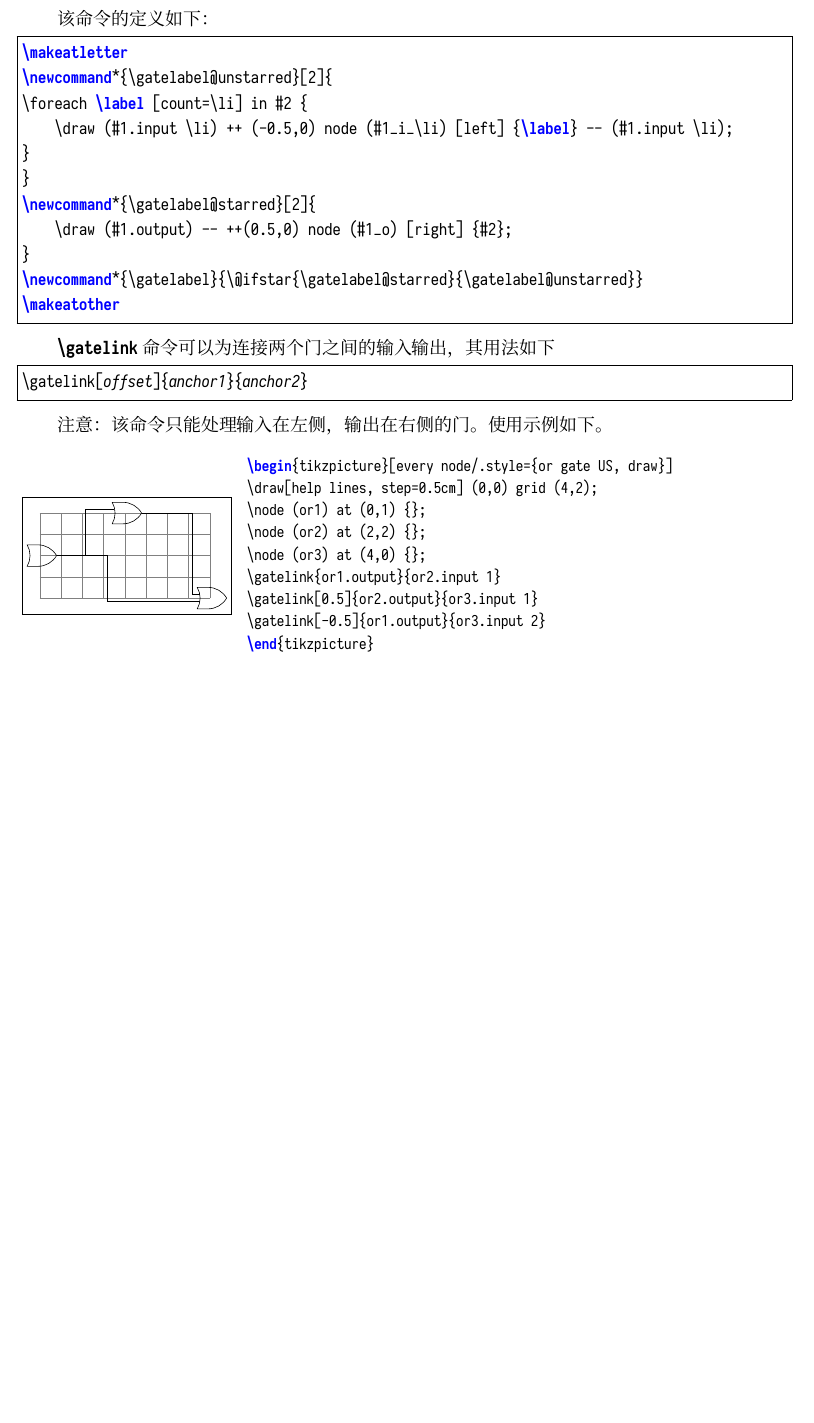
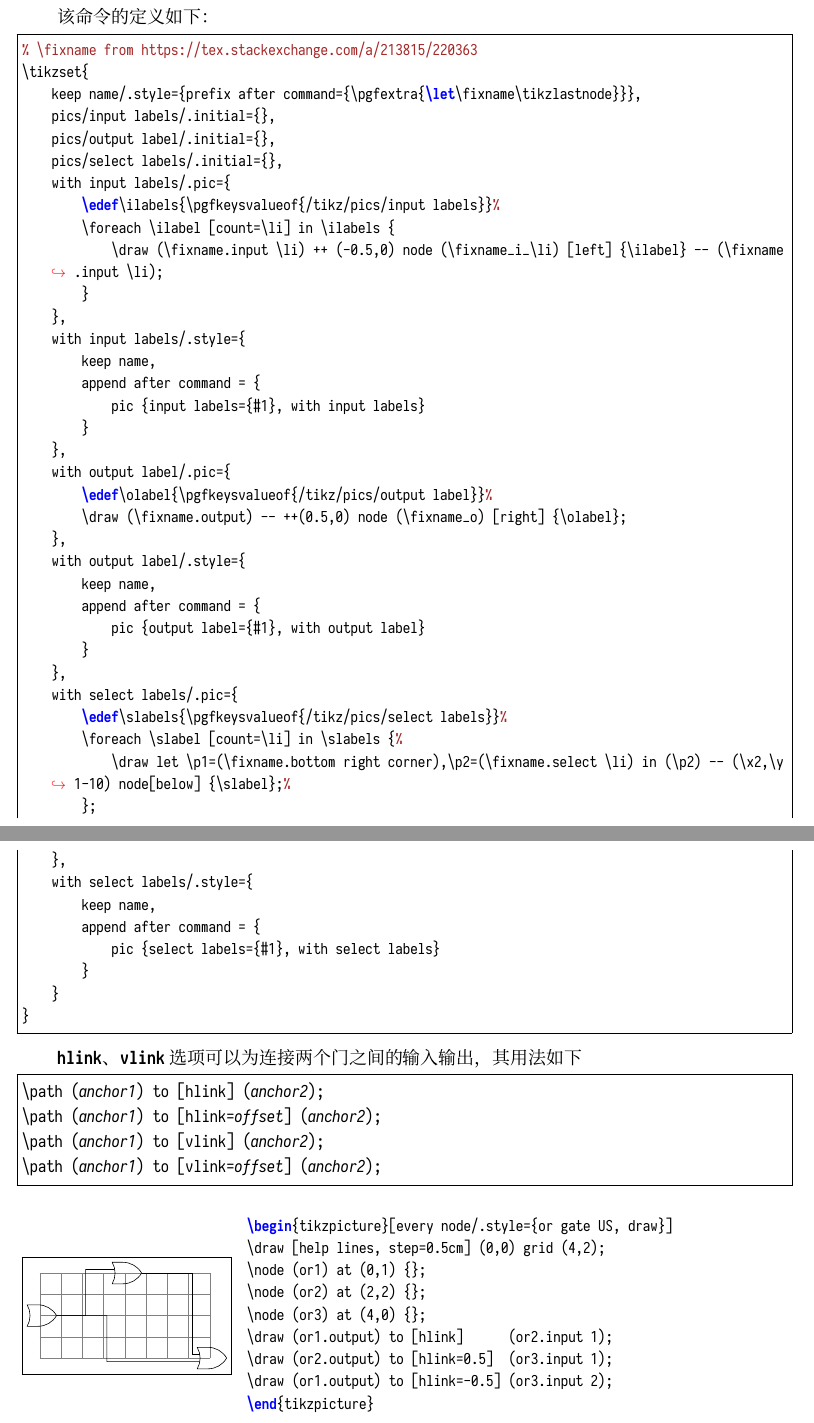
Before and after one commit to Tanimodori/LaTeX-memo, a LaTeX document (memo2.tex, which reads macros/gatelabel.tex): part of page 18 of 36 before the commit and two parts of pages 18 and 19 of 37 after it, the two joined at a grey line, cut so that both start at the same text, the shorter picture padded with empty space. The pictures show the PDF file memo2.pdf that the author committed with the source.

Commit message:
Update main memo with new commands

```diff
--- a/macros/gatelabel.tex
+++ b/macros/gatelabel.tex
@@ -1,15 +1,3 @@
-\makeatletter
-\newcommand*{\gatelabel@unstarred}[2]{
-\foreach \label [count=\li] in #2 {
-    \draw (#1.input \li) ++ (-0.5,0) node (#1_i_\li) [left] {\label} -- (#1.input \li);
-}
-}
-\newcommand*{\gatelabel@starred}[2]{
-    \draw (#1.output) -- ++(0.5,0) node (#1_o) [right] {#2};
-}
-\newcommand*{\gatelabel}{\@ifstar{\gatelabel@starred}{\gatelabel@unstarred}}
-\makeatother
-
 % \fixname from https://tex.stackexchange.com/a/213815/220363
 \tikzset{
     keep name/.style={prefix after command={\pgfextra{\let\fixname\tikzlastnode}}},
--- a/memo2.tex
+++ b/memo2.tex
@@ -866,50 +866,55 @@ C:\>
 
 \begin{lstlisting}[escapechar=\%, frame=single, columns=flexible]
-\gatelabel{%\textit{gate-name}%}{{%\textit{comma-seperated-list}%}}
-\gatelabel*{%\textit{gate-name}%}{%\textit{output-label}%}
+with input labels={%\textit{comma-seperated-list}%}
+with output label=%\textit{output-label}%
+with select labels={%\textit{comma-seperated-list}%}
 \end{lstlisting}
 
 注意：该命令只能处理输入在左侧，输出在右侧的门。使用示例如下。
 
 \begin{LTXexample}[varwidth, style=customlatex, style=linewrap]
 \begin{tikzpicture}
-\node (or) [or gate US, draw, logic gate inputs=nnn,scale=2] {};
-\gatelabel{or}{{$A$,$B$,$C$}}
-\gatelabel*{or}{$F$}
+\node (or) [
+    draw, or gate US, scale=2,
+    logic gate inputs=nnn,
+    with input labels={$A$,$B$,$C$},
+    with output label=$F$
+] {};
 \end{tikzpicture}
 \end{LTXexample}
 
 该命令的定义如下：
 
-\lstinputlisting[frame=single,style=customlatex]{macros/gatelabel.tex}
+\lstinputlisting[frame=single,style=customlatex,style=linewrap]{macros/gatelabel.tex}
 
 % \gatelink
 
 \input{macros/gatelink.tex}
 
-\texttt{\bfseries\string\gatelink} 命令可以为连接两个门之间的输入输出，其用法如下
+\texttt{\bfseries hlink}、\texttt{\bfseries vlink} 选项可以为连接两个门之间的输入输出，其用法如下
 
 \begin{lstlisting}[escapechar=\%, frame=single, columns=flexible]
-\gatelink[%\textit{offset}%]{%\textit{anchor1}%}{%\textit{anchor2}%}
+\path (%\textit{anchor1}%) to [hlink] (%\textit{anchor2}%);
+\path (%\textit{anchor1}%) to [hlink=%\textit{offset}%] (%\textit{anchor2}%);
+\path (%\textit{anchor1}%) to [vlink] (%\textit{anchor2}%);
+\path (%\textit{anchor1}%) to [vlink=%\textit{offset}%] (%\textit{anchor2}%);
 \end{lstlisting}
-
-注意：该命令只能处理输入在左侧，输出在右侧的门。使用示例如下。
 
 \begin{LTXexample}[varwidth, style=customlatex, style=linewrap]
 \begin{tikzpicture}[every node/.style={or gate US, draw}]
-\draw[help lines, step=0.5cm] (0,0) grid (4,2);
+\draw [help lines, step=0.5cm] (0,0) grid (4,2);
 \node (or1) at (0,1) {};
 \node (or2) at (2,2) {};
 \node (or3) at (4,0) {};
-\gatelink{or1.output}{or2.input 1}
-\gatelink[0.5]{or2.output}{or3.input 1}
-\gatelink[-0.5]{or1.output}{or3.input 2}
+\draw (or1.output) to [hlink]      (or2.input 1);
+\draw (or2.output) to [hlink=0.5]  (or3.input 1);
+\draw (or1.output) to [hlink=-0.5] (or3.input 2);
 \end{tikzpicture}
 \end{LTXexample}
 
 该命令的定义如下：
 
-\lstinputlisting[frame=single,style=customlatex]{macros/gatelink.tex}
+\lstinputlisting[frame=single,style=customlatex,style=linewrap]{macros/gatelink.tex}
 
 使用以上两个命令的基本门电路用例如下：
 
@@ -919,14 +924,20 @@ C:\>
 % 导言区
 \begin{center}
 \begin{tikzpicture}[>=latex]
-\node (or) [or gate US, draw, logic gate inputs=nnnn,scale=2] at (4,-5) {};
-\gatelabel*{or}{$F$}
+\node (or) [
+    or gate US, draw, scale=2,
+    logic gate inputs=nnnn,
+    with output label=$F$
+] at (4,-5) {};
 \foreach \i/\list/\offset in
 {1/{$A$,$B$,$C'$}/0.5,2/{$A$,$C$,$D$}/-0.5,3/{$A'$,$B'$,$C$}/-0.5,4/{$A'$,$C'$,$D$}/0.5}
 {
-\node (and\i) [and gate US, draw, logic gate inputs=nnn, scale=2] at (0,-\i*2) {};
-\gatelabel{and\i}{\list}
-\gatelink[\offset]{and\i.output}{or.input \i}
+\node (and\i) [
+    and gate US, draw, scale=2,
+    logic gate inputs=nnn,
+    with input labels=\list
+] at (0,-\i*2) {};
+\draw (and\i.output) to [hlink=\offset] (or.input \i);
 }
 \end{tikzpicture}
 \end{center}
@@ -987,9 +988,18 @@ C:\>
 \begin{paramlines}[11][0.6]
 \plparaminv{A}\plparam{B}\plparamboth{C}\plparaminv{D}
 \foreach \x in {1,...,5} {\node [or gate US,draw,scale=2] at (4,-\x*2) (or\x) {};}
-\node (and) [and gate US, draw, anchor=input 3, logic gate inputs=nnnnn, scale=2] at ($(or3.output)+(3,0)$) {};
+\node (and) [
+    and gate US, draw, scale=2,
+    anchor=input 3, logic gate inputs=nnnnn,
+    with output label=$H$
+] at ($(or3.output)+(3,0)$) {};
 \pllink{A’}{or1.input 1} \pllink{C}  {or1.input 2}
 \pllink{C}  {or2.input 1} \pllink{D’}{or2.input 2}
 \pllink{B}  {or3.input 1} \pllink{C’}{or3.input 2}
 \pllink{B}  {or4.input 1} \pllink{D’}{or4.input 2}
 \pllink{A’}{or5.input 1} \pllink{B}  {or5.input 2}
+\draw (or1.output) to [hlink=1]  (and.input 1);
+\draw (or2.output) to [hlink]    (and.input 2);
+\draw (or3.output) to [hlink=-1] (and.input 3);
+\draw (or4.output) to [hlink]    (and.input 4);
+\draw (or5.output) to [hlink=1]  (and.input 5);
```
Also changed, not shown: macros/gatelink.tex (+0 -5 lines), macros/gateselectlabel.tex (deleted, +0 -5 lines), memo2.pdf, memo2.tex (39 more changed lines).
